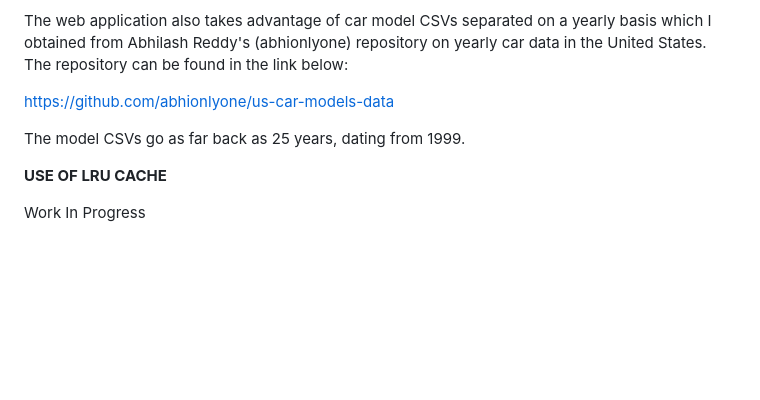
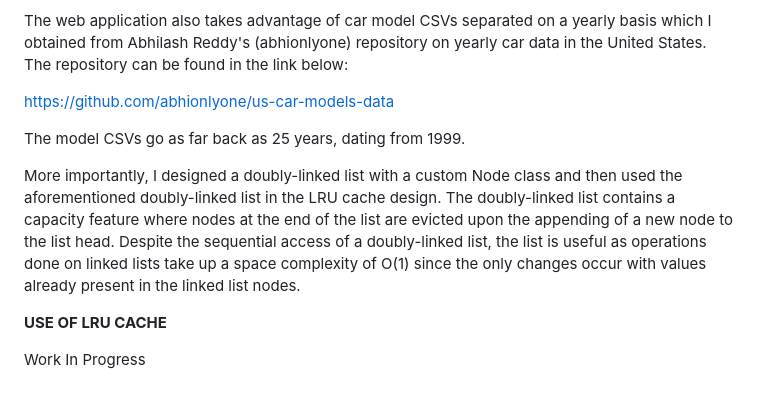
Before and after one commit to smm2005/Car-Model-Lookup-with-LRU-Cache, a Markdown page: README.md, the part around the change. Drawn GitHub-style; blank space fills up the shorter version.

```diff
--- a/README.md
+++ b/README.md
@@ -62,6 +62,8 @@ https://github.com/abhionlyone/us-car-models-data
 
 The model CSVs go as far back as 25 years, dating from 1999.
 
+More importantly, I designed a doubly-linked list with a custom Node class and then used the aforementioned doubly-linked list in the LRU cache design. The doubly-linked list contains a capacity feature where nodes at the end of the list are evicted upon the appending of a new node to the list head. Despite the sequential access of a doubly-linked list, the list is useful as operations done on linked lists take up a space complexity of O(1) since the only changes occur with values already present in the linked list nodes.
+
 **USE OF LRU CACHE**
 
 Work In Progress
```
